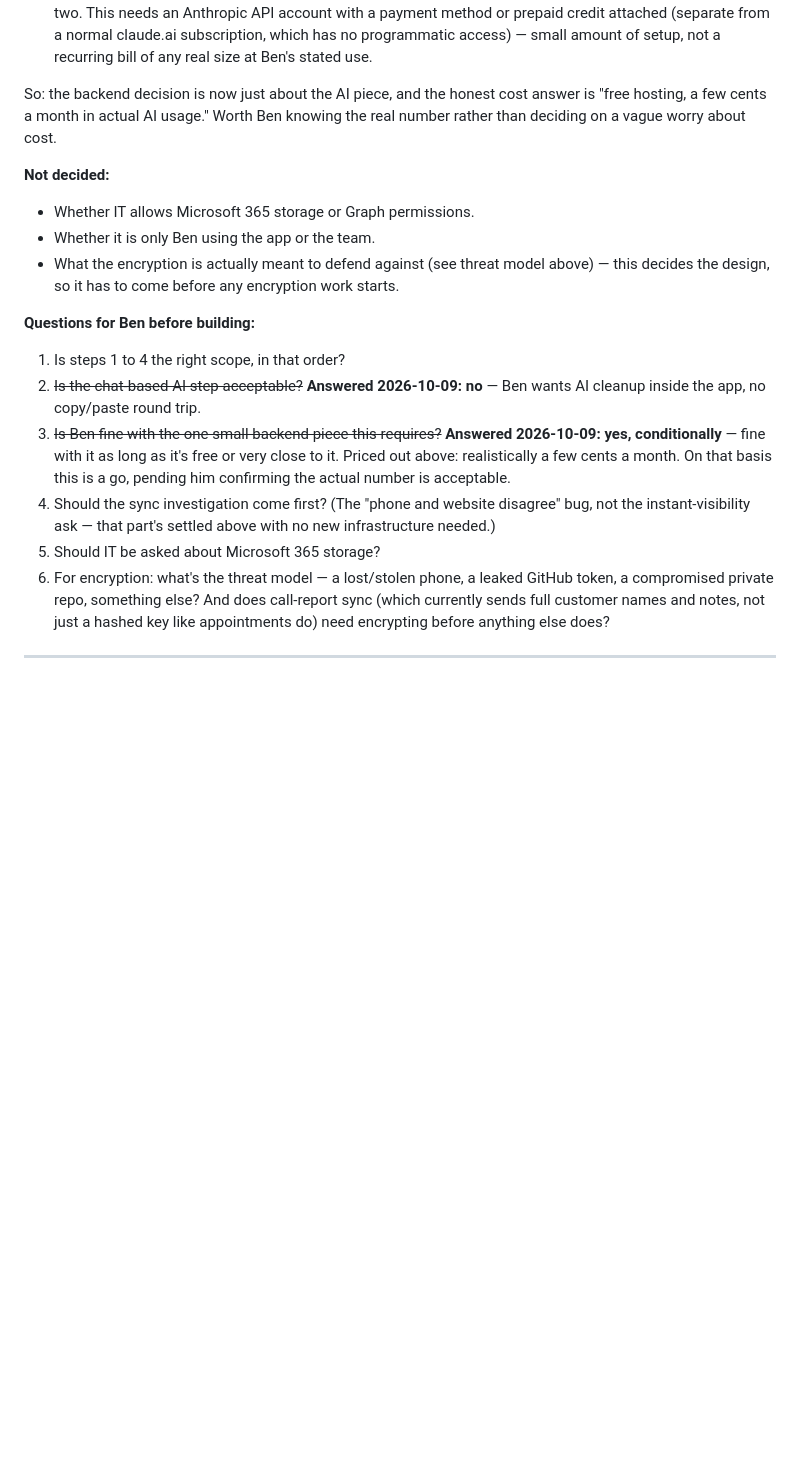
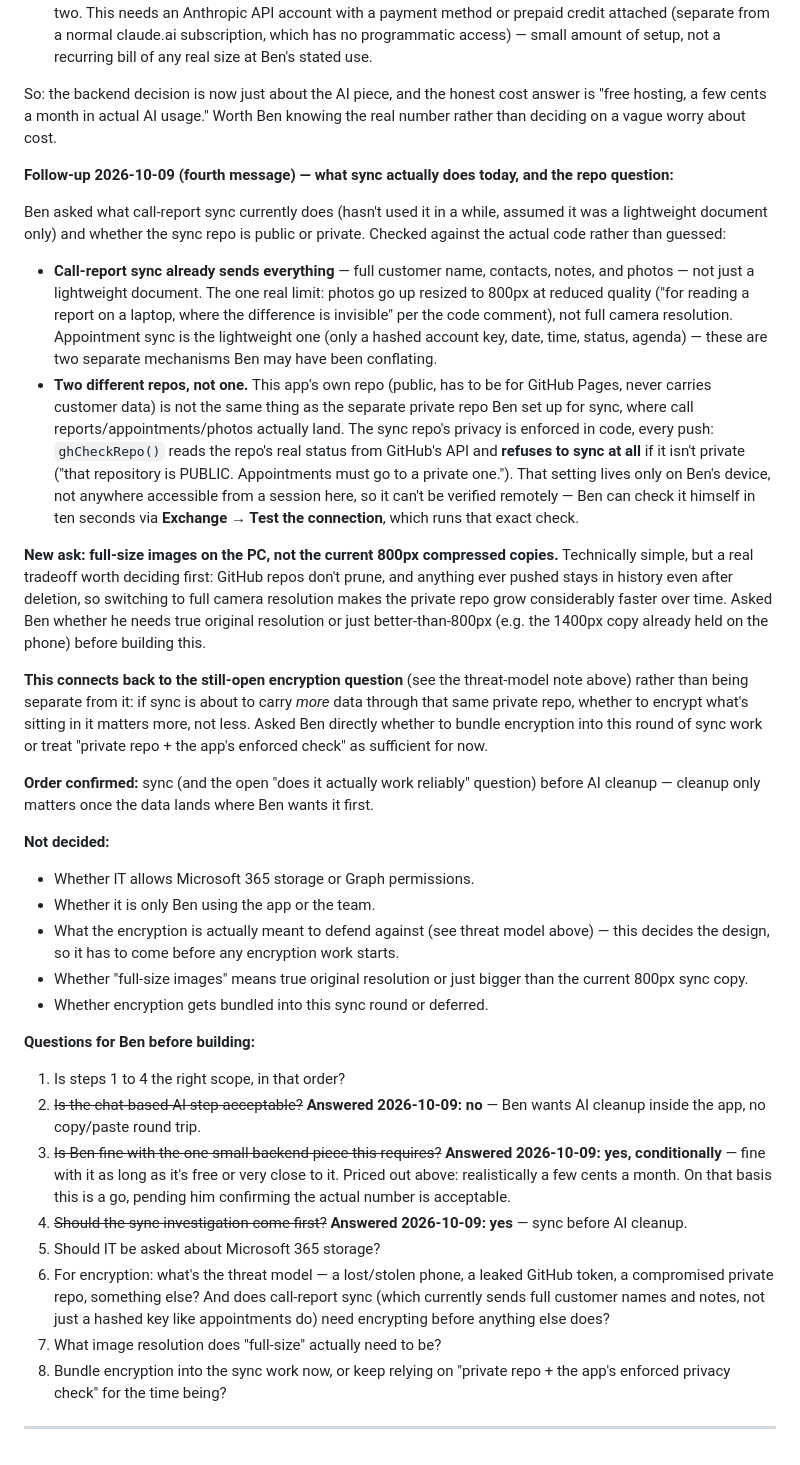
Before and after one commit to benjaminkeithrose-svg/CRM, a Markdown page: IDEAS.md, the part around the change. GitHub-like rendering; blank space fills up the shorter version.

Commit message:
Fold the sync/privacy follow-up into the same IDEAS.md entry
Ben asked what call-report sync actually does today and whether the
sync repo is public or private, assuming it was a lightweight-document
handover. Checked against the real code rather than guessed:

- Call-report sync already sends everything (full customer data, notes,
  photos), not just a document - the one real limit is photos going up
  at 800px/reduced quality rather than full resolution. Appointment
  sync is the lightweight one (hashed key only); these are two separate
  mechanisms that were apparently being conflated.
- There are two different repos: this app's own public repo (never
  carries customer data) and a separate private repo for sync, whose
  privacy is enforced in code on every push (ghCheckRepo() refuses to
  sync to a non-private repo, reading live status from GitHub's API).
  That live setting isn't accessible from a session here - pointed Ben
  at Exchange - Test the connection to verify it himself.
- New ask (full-size images) is simple to build but grows the private
  repo considerably faster, since GitHub repos don't prune and nothing
  pushed is ever really gone - asked whether he needs true original
  resolution or just better than the current 800px copy before building
  it.
- Tied the full-size-images ask back to the still-open encryption
  question rather than treating them separately: more data through the
  same repo makes that decision more relevant, not less.
- Confirmed sync is the right next priority, ahead of AI cleanup.
- Fixed a numbering collision in the questions list from the previous
  edit (two "6"s) while renumbering in the new questions.

Still a backlog note, no app code touched.

Co-Authored-By: Claude Sonnet 5 <noreply@anthropic.com>
Claude-Session: https://claude.ai/code/session_01W6sM4CSk3dEVRw3BuXAq6c

```diff
--- a/IDEAS.md
+++ b/IDEAS.md
@@ -253,18 +253,35 @@ On cost, since Ben was clear he doesn't want to spend more than necessary — pr
 
 So: the backend decision is now just about the AI piece, and the honest cost answer is "free hosting, a few cents a month in actual AI usage." Worth Ben knowing the real number rather than deciding on a vague worry about cost.
 
+**Follow-up 2026-10-09 (fourth message) — what sync actually does today, and the repo question:**
+
+Ben asked what call-report sync currently does (hasn't used it in a while, assumed it was a lightweight document only) and whether the sync repo is public or private. Checked against the actual code rather than guessed:
+
+- **Call-report sync already sends everything** — full customer name, contacts, notes, and photos — not just a lightweight document. The one real limit: photos go up resized to 800px at reduced quality ("for reading a report on a laptop, where the difference is invisible" per the code comment), not full camera resolution. Appointment sync is the lightweight one (only a hashed account key, date, time, status, agenda) — these are two separate mechanisms Ben may have been conflating.
+- **Two different repos, not one.** This app's own repo (public, has to be for GitHub Pages, never carries customer data) is not the same thing as the separate private repo Ben set up for sync, where call reports/appointments/photos actually land. The sync repo's privacy is enforced in code, every push: `ghCheckRepo()` reads the repo's real status from GitHub's API and **refuses to sync at all** if it isn't private ("that repository is PUBLIC. Appointments must go to a private one."). That setting lives only on Ben's device, not anywhere accessible from a session here, so it can't be verified remotely — Ben can check it himself in ten seconds via **Exchange → Test the connection**, which runs that exact check.
+
+**New ask: full-size images on the PC, not the current 800px compressed copies.** Technically simple, but a real tradeoff worth deciding first: GitHub repos don't prune, and anything ever pushed stays in history even after deletion, so switching to full camera resolution makes the private repo grow considerably faster over time. Asked Ben whether he needs true original resolution or just better-than-800px (e.g. the 1400px copy already held on the phone) before building this.
+
+**This connects back to the still-open encryption question** (see the threat-model note above) rather than being separate from it: if sync is about to carry *more* data through that same private repo, whether to encrypt what's sitting in it matters more, not less. Asked Ben directly whether to bundle encryption into this round of sync work or treat "private repo + the app's enforced check" as sufficient for now.
+
+**Order confirmed:** sync (and the open "does it actually work reliably" question) before AI cleanup — cleanup only matters once the data lands where Ben wants it first.
+
 **Not decided:**
 - Whether IT allows Microsoft 365 storage or Graph permissions.
 - Whether it is only Ben using the app or the team.
 - What the encryption is actually meant to defend against (see threat model above) — this decides the design, so it has to come before any encryption work starts.
+- Whether "full-size images" means true original resolution or just bigger than the current 800px sync copy.
+- Whether encryption gets bundled into this sync round or deferred.
 
 **Questions for Ben before building:**
 1. Is steps 1 to 4 the right scope, in that order?
 2. ~~Is the chat-based AI step acceptable?~~ **Answered 2026-10-09: no** — Ben wants AI cleanup inside the app, no copy/paste round trip.
 3. ~~Is Ben fine with the one small backend piece this requires?~~ **Answered 2026-10-09: yes, conditionally** — fine with it as long as it's free or very close to it. Priced out above: realistically a few cents a month. On that basis this is a go, pending him confirming the actual number is acceptable.
-4. Should the sync investigation come first? (The "phone and website disagree" bug, not the instant-visibility ask — that part's settled above with no new infrastructure needed.)
+4. ~~Should the sync investigation come first?~~ **Answered 2026-10-09: yes** — sync before AI cleanup.
 5. Should IT be asked about Microsoft 365 storage?
 6. For encryption: what's the threat model — a lost/stolen phone, a leaked GitHub token, a compromised private repo, something else? And does call-report sync (which currently sends full customer names and notes, not just a hashed key like appointments do) need encrypting before anything else does?
+7. What image resolution does "full-size" actually need to be?
+8. Bundle encryption into the sync work now, or keep relying on "private repo + the app's enforced privacy check" for the time being?
 
 ---
 
```
